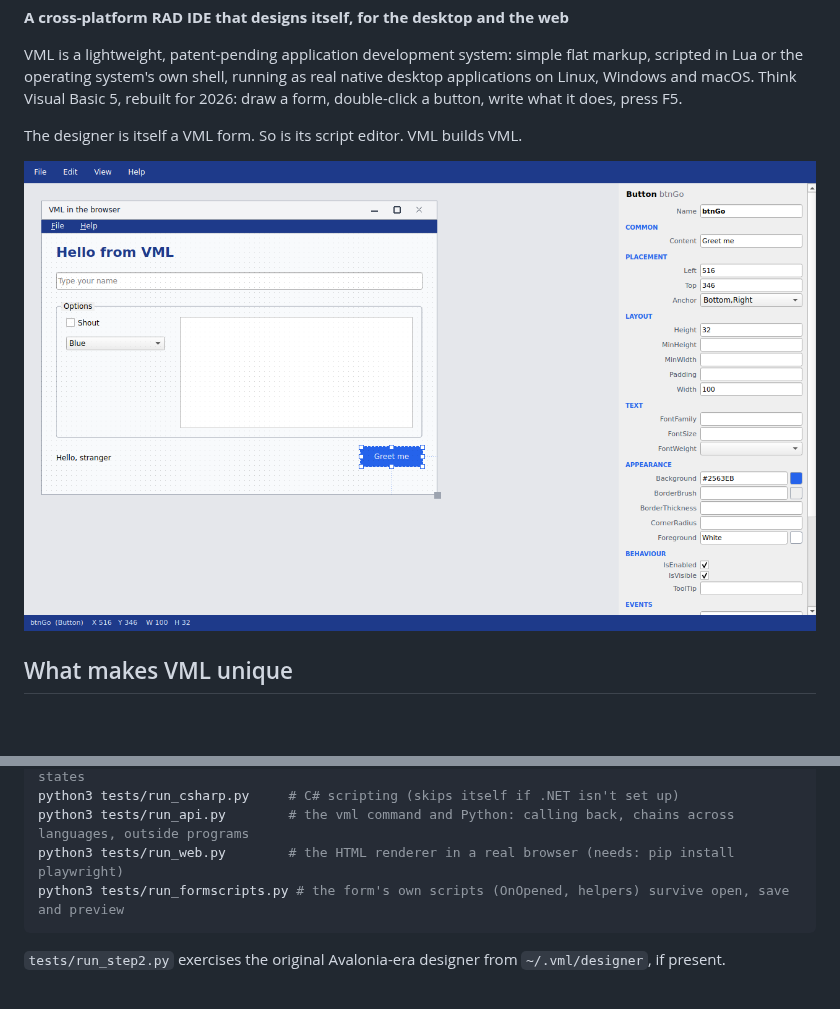
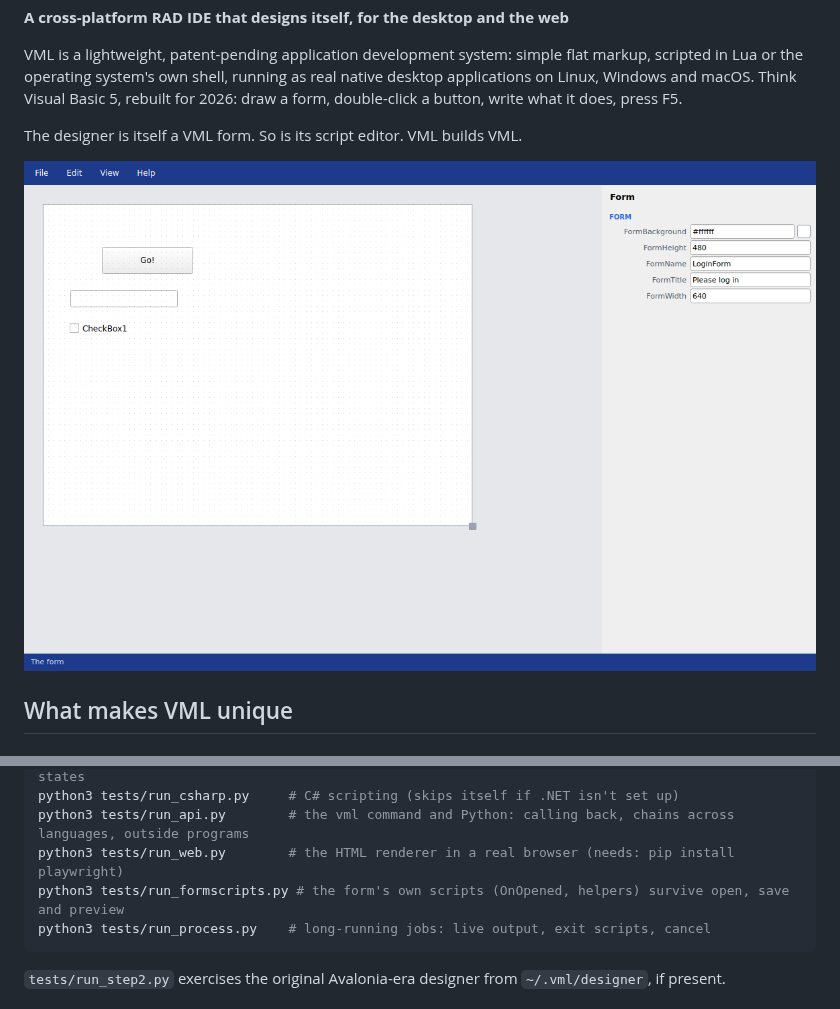
Before and after one commit to wallisoft/vml, a Markdown page: README.md, 2 parts joined by grey strips. Rendered like a GitHub page; pictures changed too: docs/designer.png; blank space fills up the shorter version.

Commit message:
VML 0.17: streaming command runner (RunProcess/ProcessRunning/ProcessExitCode/CancelProcess) for long jobs

````diff
--- a/README.md
+++ b/README.md
@@ -260,6 +260,7 @@ python3 tests/run_csharp.py     # C# scripting (skips itself if .NET isn't set u
 python3 tests/run_api.py        # the vml command and Python: calling back, chains across languages, outside programs
 python3 tests/run_web.py        # the HTML renderer in a real browser (needs: pip install playwright)
 python3 tests/run_formscripts.py # the form's own scripts (OnOpened, helpers) survive open, save and preview
+python3 tests/run_process.py    # long-running jobs: live output, exit scripts, cancel
 ```
 
 `tests/run_step2.py` exercises the original Avalonia-era designer from `~/.vml/designer`, if present.
````
Also changed, not shown: docs/menu-editor.png (added), 3 other files.
